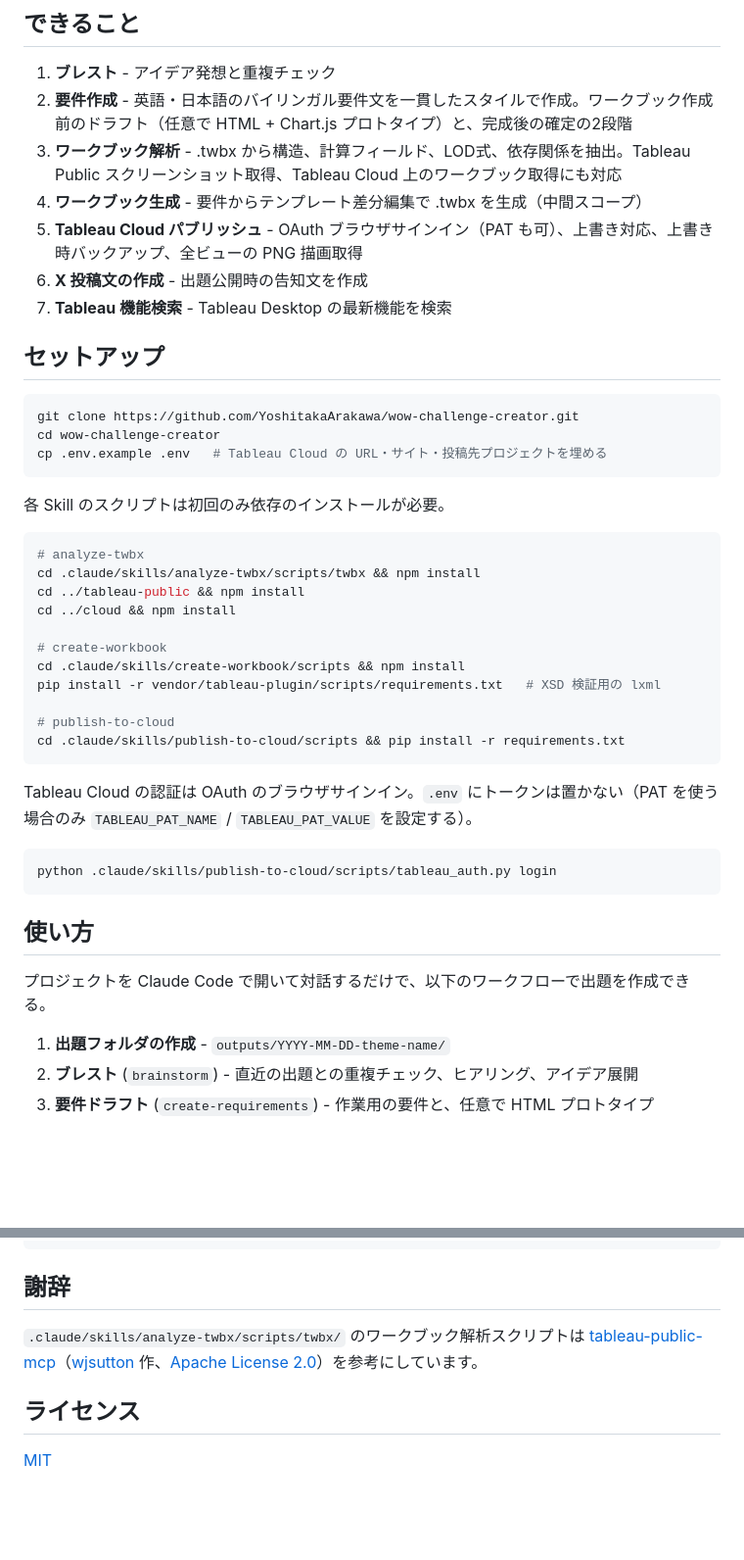
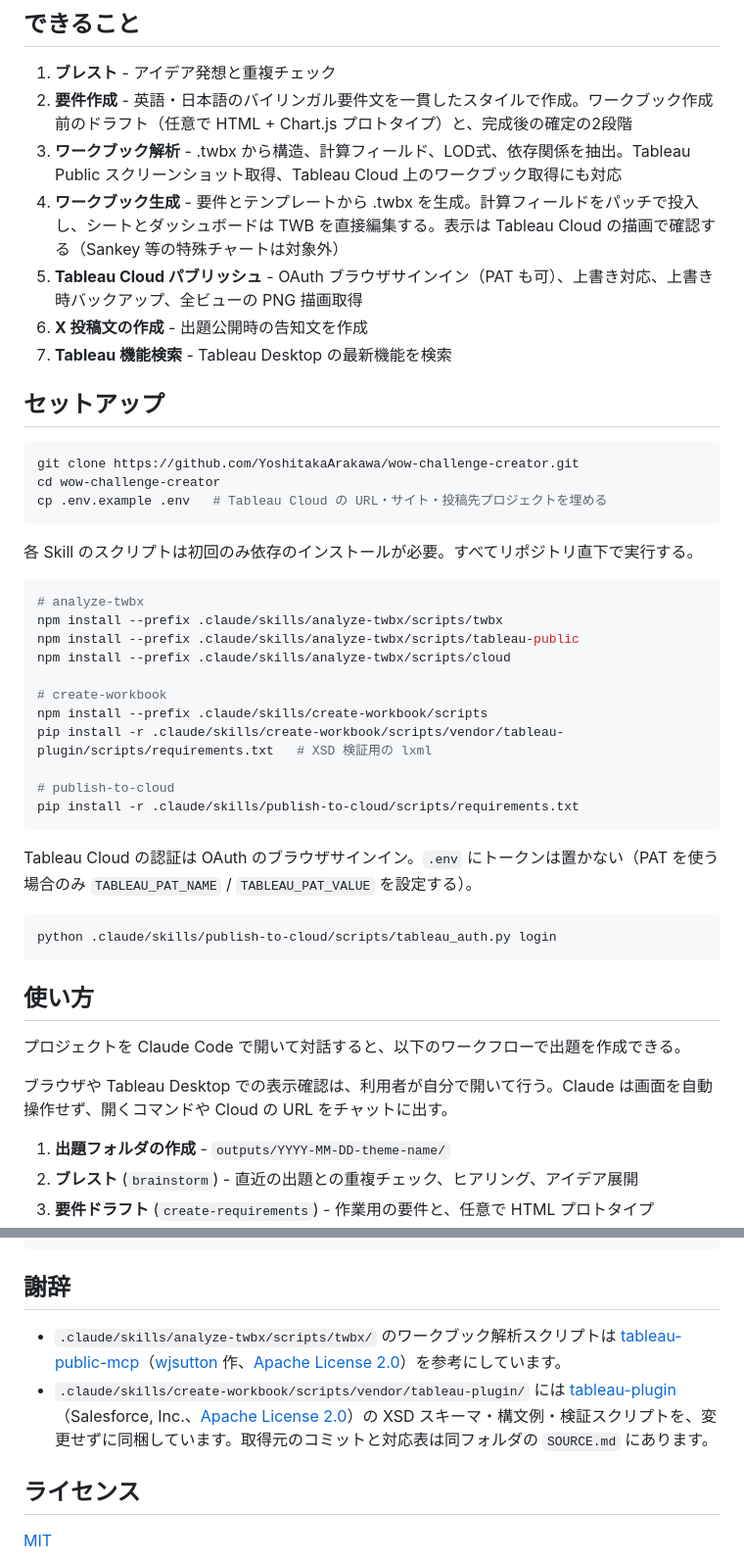
Before and after one commit to YoshitakaArakawa/wow-challenge-creator, a Markdown page: README.md, 2 parts joined by grey strips. Shown at 98% size. GitHub-like rendering; blank space fills up the shorter version.

Commit message:
README: fix setup commands, credit tableau-plugin, note who opens what
- Setup commands now all run from the repository root
- Acknowledge the vendored tableau/tableau-plugin files (Apache-2.0)
- State that the user opens browser and Desktop views; Claude posts the command or URL
- Describe workbook generation as it works now

Co-Authored-By: Claude Fable 5.1 <noreply@anthropic.com>

````diff
--- a/README.md
+++ b/README.md
@@ -7,7 +7,7 @@
 1. **ブレスト** - アイデア発想と重複チェック
 2. **要件作成** - 英語・日本語のバイリンガル要件文を一貫したスタイルで作成。ワークブック作成前のドラフト（任意で HTML + Chart.js プロトタイプ）と、完成後の確定の2段階
 3. **ワークブック解析** - .twbx から構造、計算フィールド、LOD式、依存関係を抽出。Tableau Public スクリーンショット取得、Tableau Cloud 上のワークブック取得にも対応
-4. **ワークブック生成** - 要件からテンプレート差分編集で .twbx を生成（中間スコープ）
+4. **ワークブック生成** - 要件とテンプレートから .twbx を生成。計算フィールドをパッチで投入し、シートとダッシュボードは TWB を直接編集する。表示は Tableau Cloud の描画で確認する（Sankey 等の特殊チャートは対象外）
 5. **Tableau Cloud パブリッシュ** - OAuth ブラウザサインイン（PAT も可）、上書き対応、上書き時バックアップ、全ビューの PNG 描画取得
 6. **X 投稿文の作成** - 出題公開時の告知文を作成
 7. **Tableau 機能検索** - Tableau Desktop の最新機能を検索
@@ -20,20 +20,20 @@ cd wow-challenge-creator
 cp .env.example .env   # Tableau Cloud の URL・サイト・投稿先プロジェクトを埋める
 ```
 
-各 Skill のスクリプトは初回のみ依存のインストールが必要。
+各 Skill のスクリプトは初回のみ依存のインストールが必要。すべてリポジトリ直下で実行する。
 
 ```bash
 # analyze-twbx
-cd .claude/skills/analyze-twbx/scripts/twbx && npm install
-cd ../tableau-public && npm install
-cd ../cloud && npm install
+npm install --prefix .claude/skills/analyze-twbx/scripts/twbx
+npm install --prefix .claude/skills/analyze-twbx/scripts/tableau-public
+npm install --prefix .claude/skills/analyze-twbx/scripts/cloud
 
 # create-workbook
-cd .claude/skills/create-workbook/scripts && npm install
-pip install -r vendor/tableau-plugin/scripts/requirements.txt   # XSD 検証用の lxml
+npm install --prefix .claude/skills/create-workbook/scripts
+pip install -r .claude/skills/create-workbook/scripts/vendor/tableau-plugin/scripts/requirements.txt   # XSD 検証用の lxml
 
 # publish-to-cloud
-cd .claude/skills/publish-to-cloud/scripts && pip install -r requirements.txt
+pip install -r .claude/skills/publish-to-cloud/scripts/requirements.txt
 ```
 
 Tableau Cloud の認証は OAuth のブラウザサインイン。`.env` にトークンは置かない（PAT を使う場合のみ `TABLEAU_PAT_NAME` / `TABLEAU_PAT_VALUE` を設定する）。
@@ -44,7 +44,9 @@ python .claude/skills/publish-to-cloud/scripts/tableau_auth.py login
 
 ## 使い方
 
-プロジェクトを Claude Code で開いて対話するだけで、以下のワークフローで出題を作成できる。
+プロジェクトを Claude Code で開いて対話すると、以下のワークフローで出題を作成できる。
+
+ブラウザや Tableau Desktop での表示確認は、利用者が自分で開いて行う。Claude は画面を自動操作せず、開くコマンドや Cloud の URL をチャットに出す。
 
 1. **出題フォルダの作成** - `outputs/YYYY-MM-DD-theme-name/`
 2. **ブレスト** (`brainstorm`) - 直近の出題との重複チェック、ヒアリング、アイデア展開
@@ -73,7 +75,8 @@ examples/              # 出題例（WOW2026 W12: https://www.workout-wednesday.
 
 ## 謝辞
 
-`.claude/skills/analyze-twbx/scripts/twbx/` のワークブック解析スクリプトは [tableau-public-mcp](https://github.com/wjsutton/tableau-public-mcp)（[wjsutton](https://github.com/wjsutton) 作、[Apache License 2.0](https://www.apache.org/licenses/LICENSE-2.0)）を参考にしています。
+- `.claude/skills/analyze-twbx/scripts/twbx/` のワークブック解析スクリプトは [tableau-public-mcp](https://github.com/wjsutton/tableau-public-mcp)（[wjsutton](https://github.com/wjsutton) 作、[Apache License 2.0](https://www.apache.org/licenses/LICENSE-2.0)）を参考にしています。
+- `.claude/skills/create-workbook/scripts/vendor/tableau-plugin/` には [tableau-plugin](https://github.com/tableau/tableau-plugin)（Salesforce, Inc.、[Apache License 2.0](https://www.apache.org/licenses/LICENSE-2.0)）の XSD スキーマ・構文例・検証スクリプトを、変更せずに同梱しています。取得元のコミットと対応表は同フォルダの `SOURCE.md` にあります。
 
 ## ライセンス
 
````
